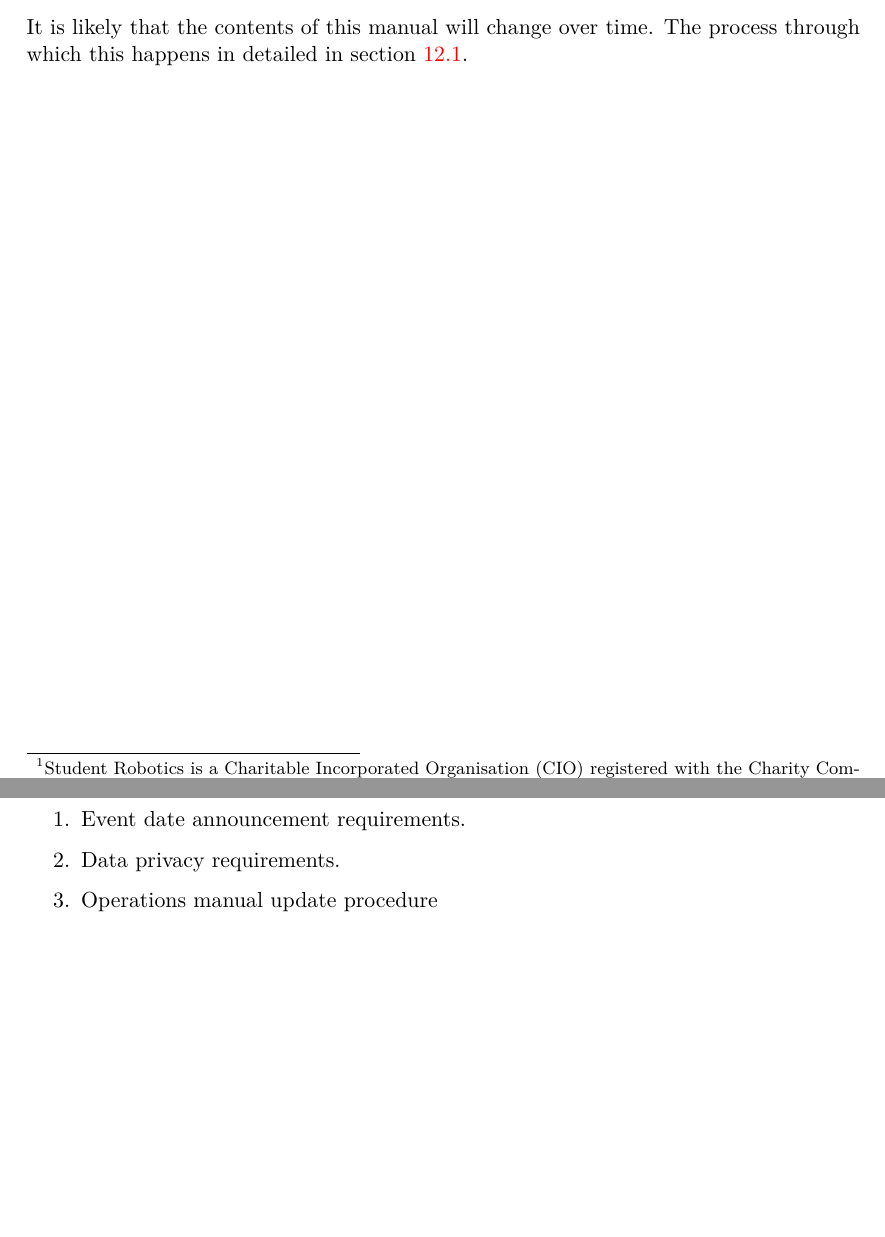
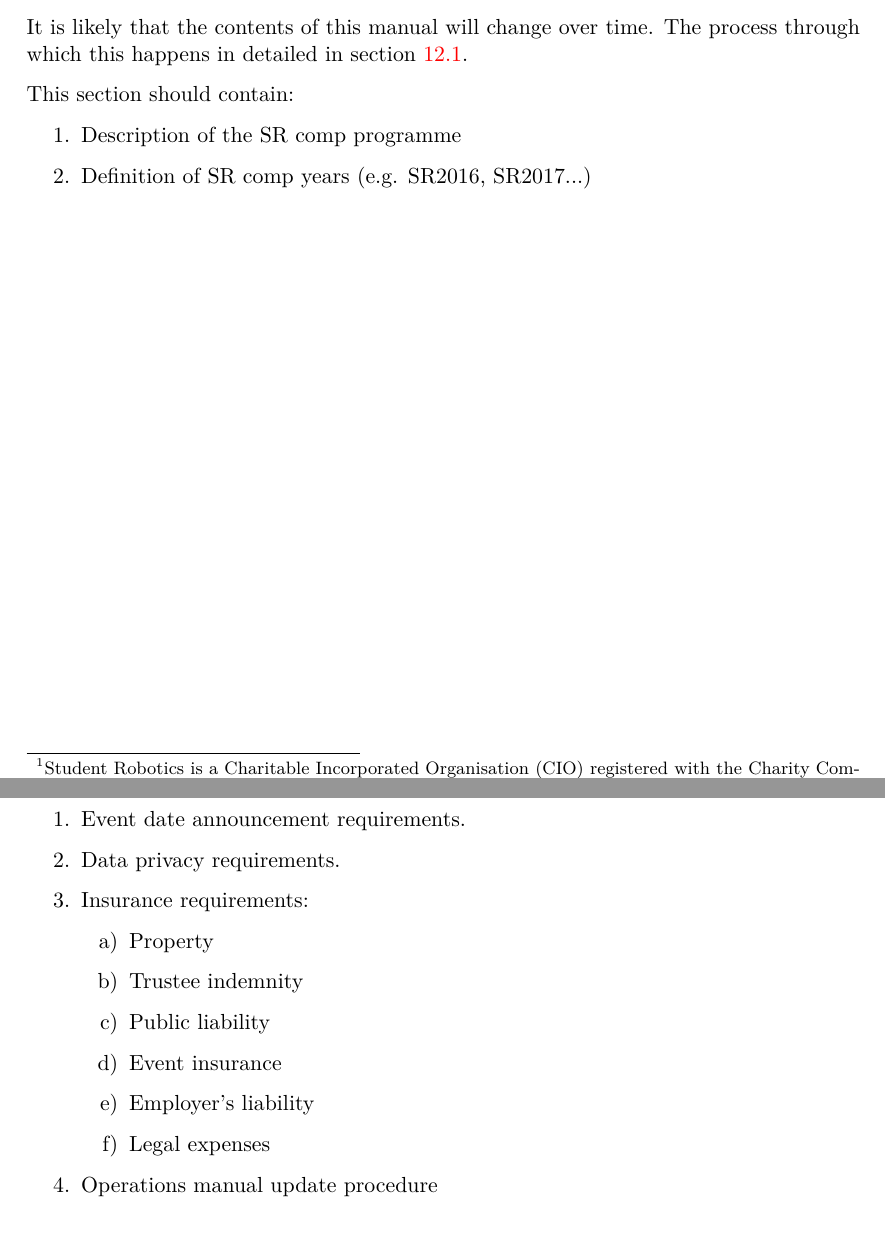
Before and after one commit to Adimote/legacy-ops-manual, a LaTeX document (ops-manual.tex, which reads chapters/intro.tex, chapters/misc.tex): two parts of pages 3 and 18 of 18 before the commit and two parts of pages 3 and 18 of 19 after it, joined at a grey line, cut so that both start at the same text, the shorter picture padded with empty space. Compiled offline with XeLaTeX.

Commit message:
Add some more 'todo' items to intro and misc chapters

```diff
--- a/chapters/intro.tex
+++ b/chapters/intro.tex
@@ -5,3 +5,11 @@ This operations manual exists to provide Student Robotics\footnote{Student Robot
 It is not expected that every volunteer should need to know the whole contents of this manual, but instead should be well versed in the sections that are relevant to their role.
 
 It is likely that the contents of this manual will change over time.  The process through which this happens in detailed in section~\ref{sec:ops-man-update-procedure}.
+
+
+
+This section should contain:
+\begin{enumerate}
+\item Description of the SR comp programme
+\item Definition of SR comp years (e.g. SR2016, SR2017...)
+\end{enumerate}
--- a/chapters/misc.tex
+++ b/chapters/misc.tex
@@ -2,6 +2,15 @@
 \begin{enumerate}
 \item Event date announcement requirements.
 \item Data privacy requirements.
+\item Insurance requirements:
+  \begin{enumerate}
+  \item Property
+  \item Trustee indemnity
+  \item Public liability
+  \item Event insurance
+  \item Employer's liability
+  \item Legal expenses
+  \end{enumerate}
 \item Operations manual update procedure
 \end{enumerate}
 
```
